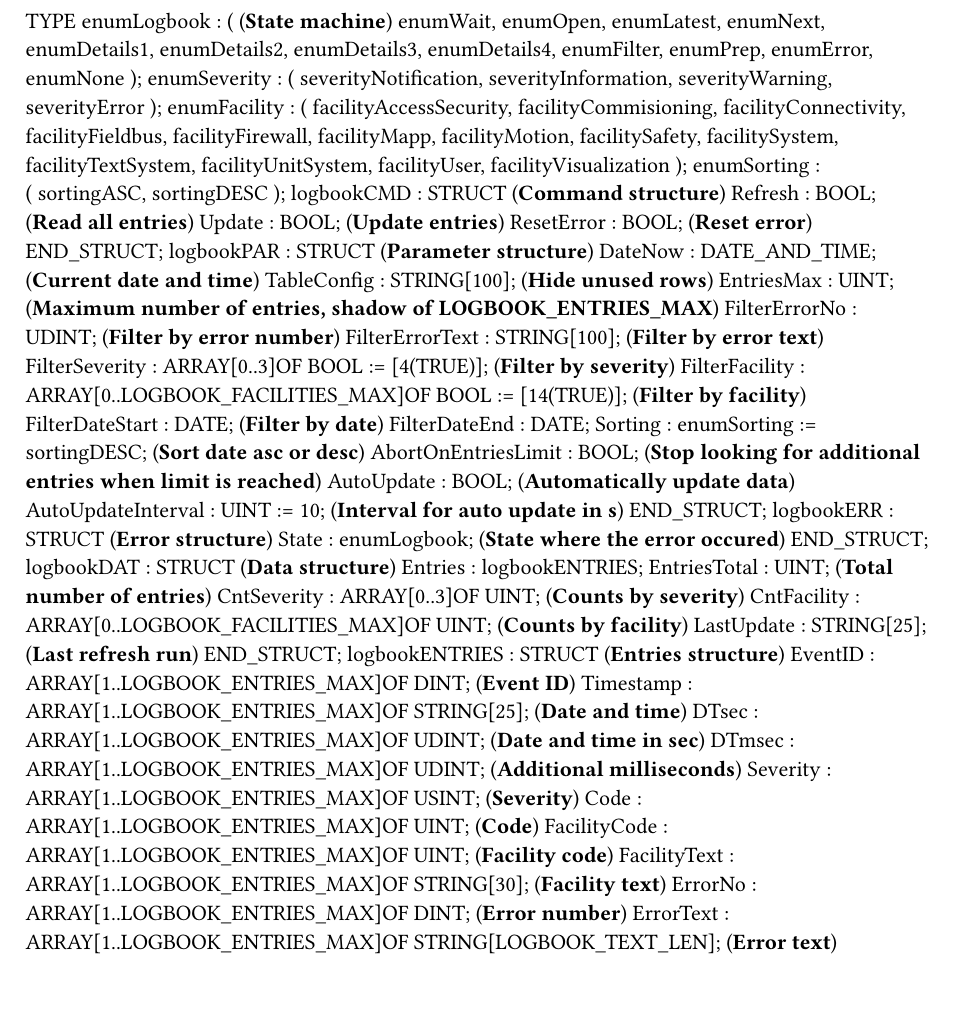
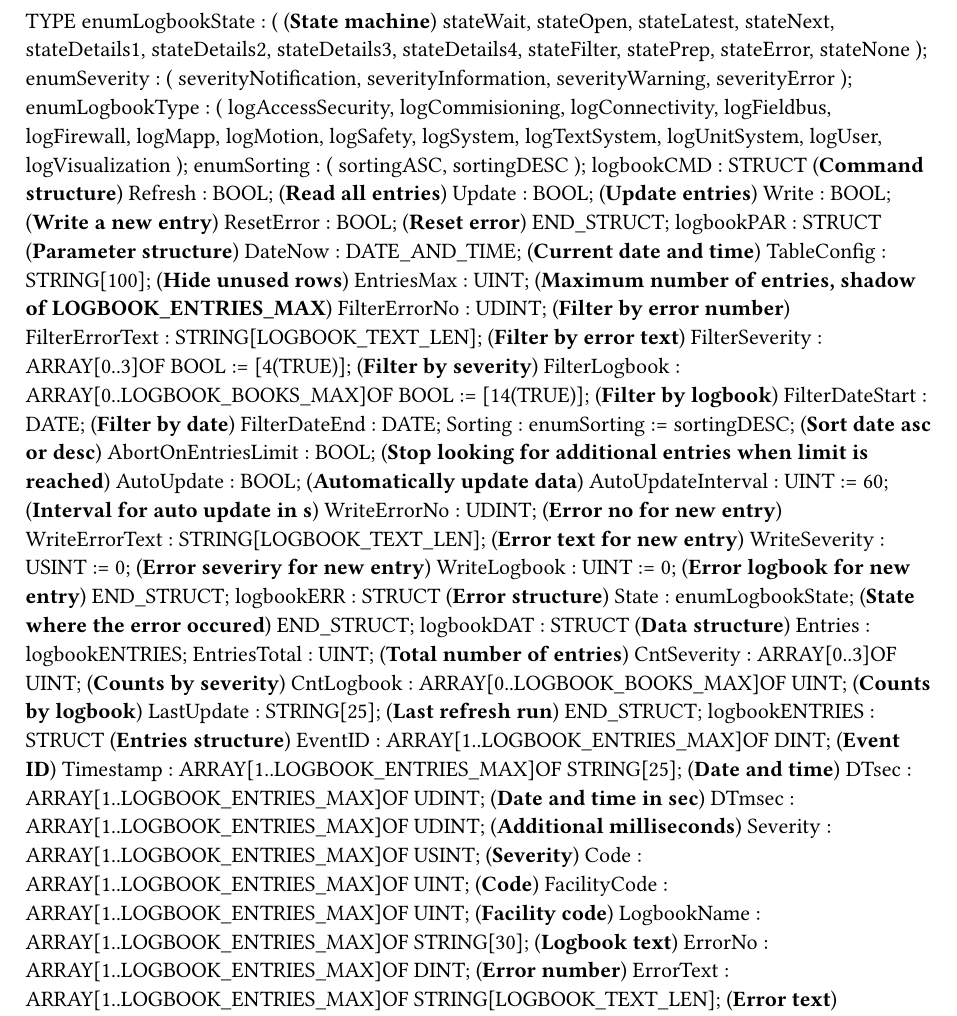
Before and after one commit to br-automation-com/mappView-Logbook, a Typst document (Logical/mappLogbook/LogTypes.typ): part of the page, cut at the place of the change. Compiled offline with Typst 0.15.

Commit message:
Renamed facility to logbook and logbook name

```diff
--- a/Logical/mappLogbook/LogTypes.typ
+++ b/Logical/mappLogbook/LogTypes.typ
@@ -1,19 +1,19 @@
 
 TYPE
-	enumLogbook :
+	enumLogbookState :
 		( (*State machine*)
-		enumWait,
-		enumOpen,
-		enumLatest,
-		enumNext,
-		enumDetails1,
-		enumDetails2,
-		enumDetails3,
-		enumDetails4,
-		enumFilter,
-		enumPrep,
-		enumError,
-		enumNone
+		stateWait,
+		stateOpen,
+		stateLatest,
+		stateNext,
+		stateDetails1,
+		stateDetails2,
+		stateDetails3,
+		stateDetails4,
+		stateFilter,
+		statePrep,
+		stateError,
+		stateNone
 		);
 	enumSeverity :
 		(
@@ -22,21 +22,21 @@ TYPE
 		severityWarning,
 		severityError
 		);
-	enumFacility :
+	enumLogbookType :
 		(
-		facilityAccessSecurity,
-		facilityCommisioning,
-		facilityConnectivity,
-		facilityFieldbus,
-		facilityFirewall,
-		facilityMapp,
-		facilityMotion,
-		facilitySafety,
-		facilitySystem,
-		facilityTextSystem,
-		facilityUnitSystem,
-		facilityUser,
-		facilityVisualization
+		logAccessSecurity,
+		logCommisioning,
+		logConnectivity,
+		logFieldbus,
+		logFirewall,
+		logMapp,
+		logMotion,
+		logSafety,
+		logSystem,
+		logTextSystem,
+		logUnitSystem,
+		logUser,
+		logVisualization
 		);
 	enumSorting :
 		(
@@ -46,6 +46,7 @@ TYPE
 	logbookCMD : 	STRUCT  (*Command structure*)
 		Refresh : BOOL; (*Read all entries*)
 		Update : BOOL; (*Update entries*)
+		Write : BOOL; (*Write a new entry*)
 		ResetError : BOOL; (*Reset error*)
 	END_STRUCT;
 	logbookPAR : 	STRUCT  (*Parameter structure*)
@@ -53,24 +54,28 @@ TYPE
 		TableConfig : STRING[100]; (*Hide unused rows*)
 		EntriesMax : UINT; (*Maximum number of entries, shadow of LOGBOOK_ENTRIES_MAX*)
 		FilterErrorNo : UDINT; (*Filter by error number*)
-		FilterErrorText : STRING[100]; (*Filter by error text*)
+		FilterErrorText : STRING[LOGBOOK_TEXT_LEN]; (*Filter by error text*)
 		FilterSeverity : ARRAY[0..3]OF BOOL := [4(TRUE)]; (*Filter by severity*)
-		FilterFacility : ARRAY[0..LOGBOOK_FACILITIES_MAX]OF BOOL := [14(TRUE)]; (*Filter by facility*)
+		FilterLogbook : ARRAY[0..LOGBOOK_BOOKS_MAX]OF BOOL := [14(TRUE)]; (*Filter by logbook*)
 		FilterDateStart : DATE; (*Filter by date*)
 		FilterDateEnd : DATE;
 		Sorting : enumSorting := sortingDESC; (*Sort date asc or desc*)
 		AbortOnEntriesLimit : BOOL; (*Stop looking for additional entries when limit is reached*)
 		AutoUpdate : BOOL; (*Automatically update data*)
-		AutoUpdateInterval : UINT := 10; (*Interval for auto update in s*)
+		AutoUpdateInterval : UINT := 60; (*Interval for auto update in s*)
+		WriteErrorNo : UDINT; (*Error no for new entry*)
+		WriteErrorText : STRING[LOGBOOK_TEXT_LEN]; (*Error text for new entry*)
+		WriteSeverity : USINT := 0; (*Error severiry for new entry*)
+		WriteLogbook : UINT := 0; (*Error logbook for new entry*)
 	END_STRUCT;
 	logbookERR : 	STRUCT  (*Error structure*)
-		State : enumLogbook; (*State where the error occured*)
+		State : enumLogbookState; (*State where the error occured*)
 	END_STRUCT;
 	logbookDAT : 	STRUCT  (*Data structure*)
 		Entries : logbookENTRIES;
 		EntriesTotal : UINT; (*Total number of entries*)
 		CntSeverity : ARRAY[0..3]OF UINT; (*Counts by severity*)
-		CntFacility : ARRAY[0..LOGBOOK_FACILITIES_MAX]OF UINT; (*Counts by facility*)
+		CntLogbook : ARRAY[0..LOGBOOK_BOOKS_MAX]OF UINT; (*Counts by logbook*)
 		LastUpdate : STRING[25]; (*Last refresh run*)
 	END_STRUCT;
 	logbookENTRIES : 	STRUCT  (*Entries structure*)
@@ -81,7 +86,7 @@ TYPE
 		Severity : ARRAY[1..LOGBOOK_ENTRIES_MAX]OF USINT; (*Severity*)
 		Code : ARRAY[1..LOGBOOK_ENTRIES_MAX]OF UINT; (*Code*)
 		FacilityCode : ARRAY[1..LOGBOOK_ENTRIES_MAX]OF UINT; (*Facility code*)
-		FacilityText : ARRAY[1..LOGBOOK_ENTRIES_MAX]OF STRING[30]; (*Facility text*)
+		LogbookName : ARRAY[1..LOGBOOK_ENTRIES_MAX]OF STRING[30]; (*Logbook text*)
 		ErrorNo : ARRAY[1..LOGBOOK_ENTRIES_MAX]OF DINT; (*Error number*)
 		ErrorText : ARRAY[1..LOGBOOK_ENTRIES_MAX]OF STRING[LOGBOOK_TEXT_LEN]; (*Error text*)
 	END_STRUCT;
```
Also changed, not shown: Logical/mappLogbook/Logbook/Types.typ (+7 -7 lines), Logical/mappView/Resources/Media/Logbook/screenshot.png, 8 other files.
